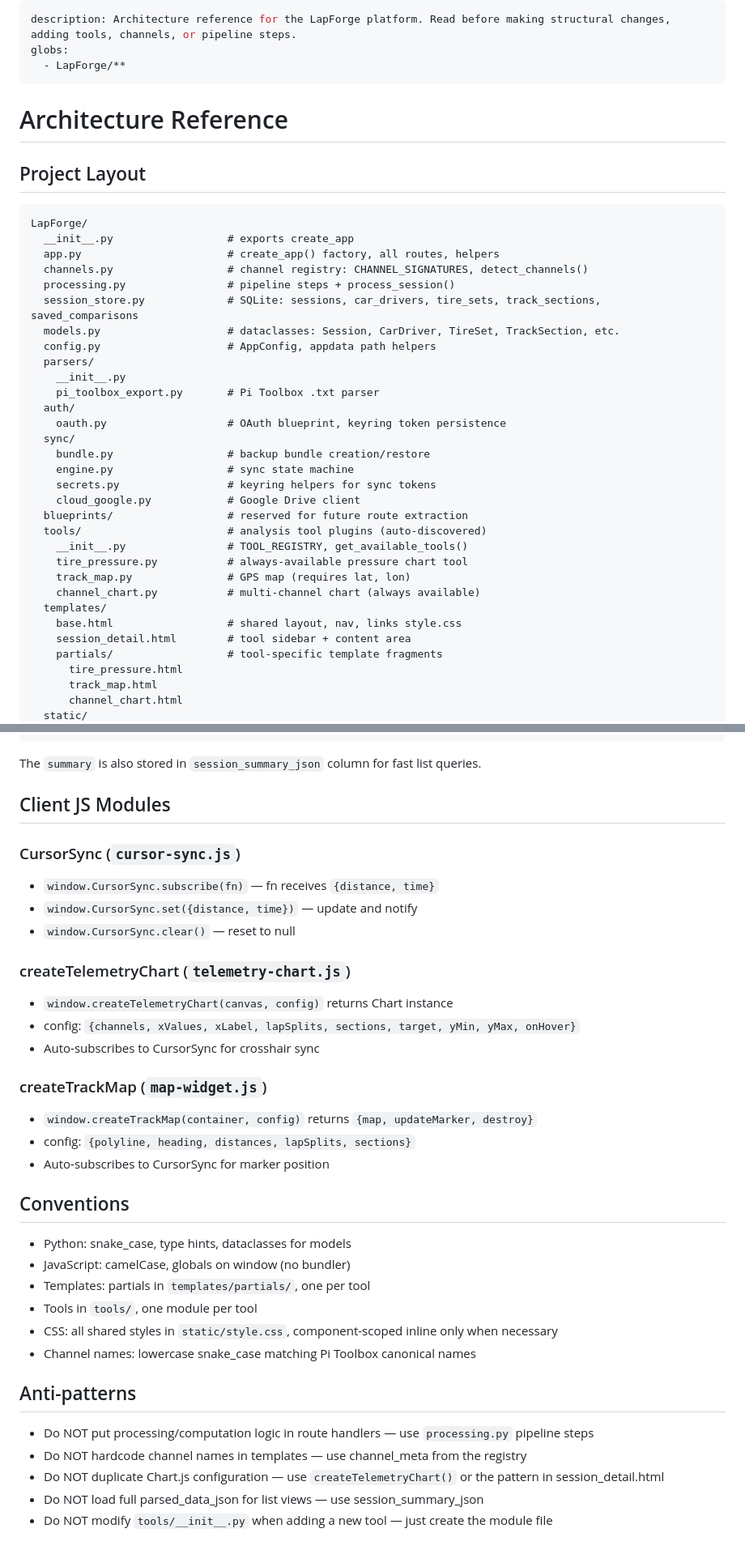
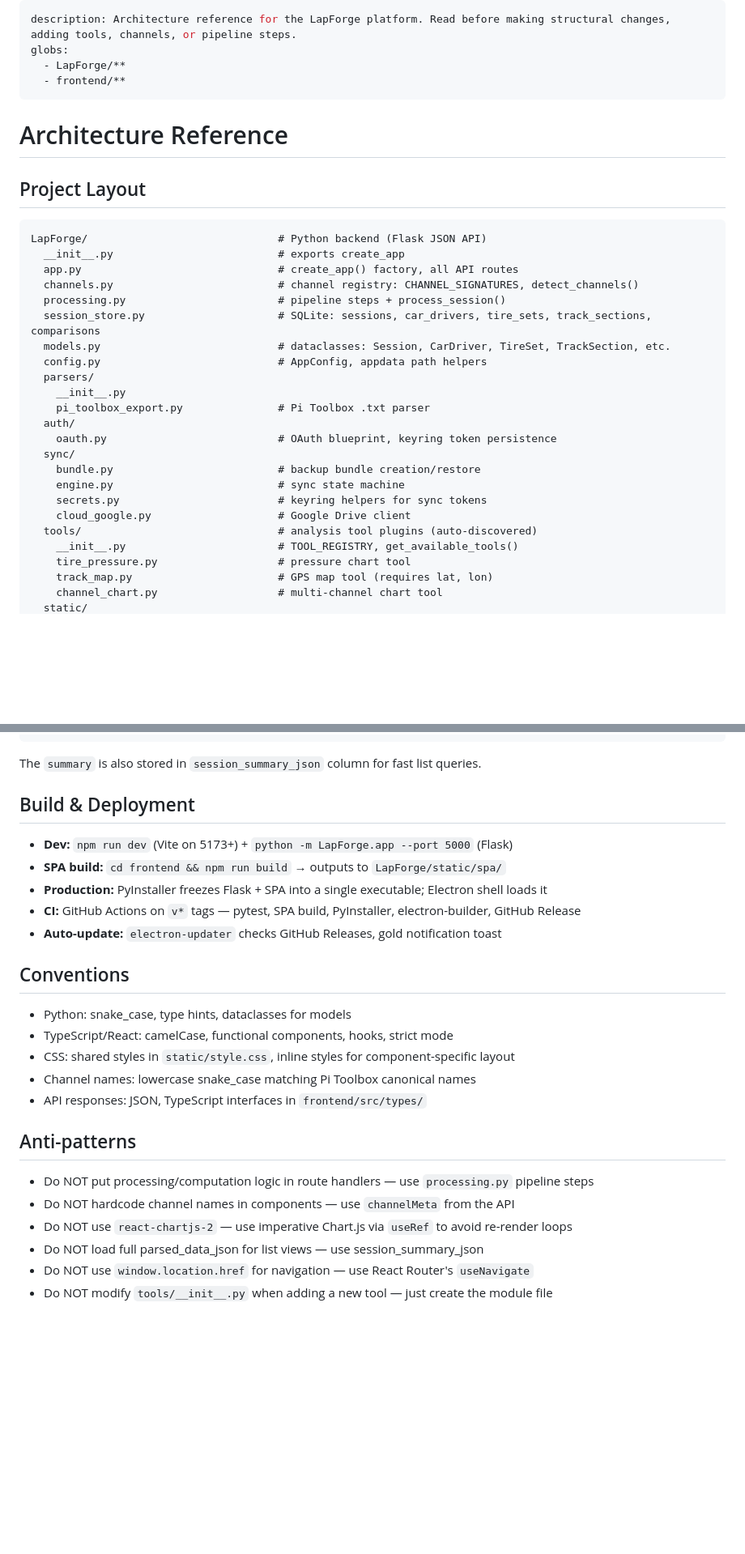
Before and after one commit to bennett-dahl/LapForge, a Markdown page: .cursor/rules/architecture.md, 2 parts joined by grey strips. Shown at 81% size. Rendered like a GitHub page; blank space fills up the shorter version.

````diff
--- a/.cursor/rules/architecture.md
+++ b/.cursor/rules/architecture.md
@@ -2,6 +2,7 @@
 description: Architecture reference for the LapForge platform. Read before making structural changes, adding tools, channels, or pipeline steps.
 globs:
   - LapForge/**
+  - frontend/**
 ---
 
 # Architecture Reference
@@ -9,35 +10,27 @@ globs:
 ## Project Layout
 
 ```
-LapForge/
-  __init__.py                  # exports create_app
-  app.py                       # create_app() factory, all routes, helpers
-  channels.py                  # channel registry: CHANNEL_SIGNATURES, detect_channels()
-  processing.py                # pipeline steps + process_session()
-  session_store.py             # SQLite: sessions, car_drivers, tire_sets, track_sections, saved_comparisons
-  models.py                    # dataclasses: Session, CarDriver, TireSet, TrackSection, etc.
-  config.py                    # AppConfig, appdata path helpers
+LapForge/                              # Python backend (Flask JSON API)
+  __init__.py                          # exports create_app
+  app.py                               # create_app() factory, all API routes
+  channels.py                          # channel registry: CHANNEL_SIGNATURES, detect_channels()
+  processing.py                        # pipeline steps + process_session()
+  session_store.py                     # SQLite: sessions, car_drivers, tire_sets, track_sections, comparisons
+  models.py                            # dataclasses: Session, CarDriver, TireSet, TrackSection, etc.
+  config.py                            # AppConfig, appdata path helpers
   parsers/
     __init__.py
-    pi_toolbox_export.py       # Pi Toolbox .txt parser
+    pi_toolbox_export.py               # Pi Toolbox .txt parser
   auth/
-    oauth.py                   # OAuth blueprint, keyring token persistence
+    oauth.py                           # OAuth blueprint, keyring token persistence
   sync/
-    bundle.py                  # backup bundle creation/restore
-    engine.py                  # sync state machine
-    secrets.py                 # keyring helpers for sync tokens
-    cloud_google.py            # Google Drive client
-  blueprints/                  # reserved for future route extraction
-  tools/                       # analysis tool plugins (auto-discovered)
-    __init__.py                # TOOL_REGISTRY, get_available_tools()
-    tire_pressure.py           # always-available pressure chart tool
-    track_map.py               # GPS map (requires lat, lon)
-    channel_chart.py           # multi-channel chart (always available)
-  templates/
-    base.html                  # shared layout, nav, links style.css
-    session_detail.html        # tool sidebar + content area
-    partials/                  # tool-specific template fragments
-      tire_pressure.html
-      track_map.html
-      channel_chart.html
+    bundle.py                          # backup bundle creation/restore
+    engine.py                          # sync state machine
+    secrets.py                         # keyring helpers for sync tokens
+    cloud_google.py                    # Google Drive client
+  tools/                               # analysis tool plugins (auto-discovered)
+    __init__.py                        # TOOL_REGISTRY, get_available_tools()
+    tire_pressure.py                   # pressure chart tool
+    track_map.py                       # GPS map tool (requires lat, lon)
+    channel_chart.py                   # multi-channel chart tool
   static/
@@ -160,36 +234,27 @@ Each step receives `ctx: dict` and mutates it in place. The context contains:
 
 The `summary` is also stored in `session_summary_json` column for fast list queries.
 
-## Client JS Modules
+## Build & Deployment
 
-### CursorSync (`cursor-sync.js`)
-- `window.CursorSync.subscribe(fn)` — fn receives `{distance, time}`
-- `window.CursorSync.set({distance, time})` — update and notify
-- `window.CursorSync.clear()` — reset to null
-
-### createTelemetryChart (`telemetry-chart.js`)
-- `window.createTelemetryChart(canvas, config)` returns Chart instance
-- config: `{channels, xValues, xLabel, lapSplits, sections, target, yMin, yMax, onHover}`
-- Auto-subscribes to CursorSync for crosshair sync
-
-### createTrackMap (`map-widget.js`)
-- `window.createTrackMap(container, config)` returns `{map, updateMarker, destroy}`
-- config: `{polyline, heading, distances, lapSplits, sections}`
-- Auto-subscribes to CursorSync for marker position
+- **Dev:** `npm run dev` (Vite on 5173+) + `python -m LapForge.app --port 5000` (Flask)
+- **SPA build:** `cd frontend && npm run build` → outputs to `LapForge/static/spa/`
+- **Production:** PyInstaller freezes Flask + SPA into a single executable; Electron shell loads it
+- **CI:** GitHub Actions on `v*` tags — pytest, SPA build, PyInstaller, electron-builder, GitHub Release
+- **Auto-update:** `electron-updater` checks GitHub Releases, gold notification toast
 
 ## Conventions
 
 - Python: snake_case, type hints, dataclasses for models
-- JavaScript: camelCase, globals on window (no bundler)
-- Templates: partials in `templates/partials/`, one per tool
-- Tools in `tools/`, one module per tool
-- CSS: all shared styles in `static/style.css`, component-scoped inline only when necessary
+- TypeScript/React: camelCase, functional components, hooks, strict mode
+- CSS: shared styles in `static/style.css`, inline styles for component-specific layout
 - Channel names: lowercase snake_case matching Pi Toolbox canonical names
+- API responses: JSON, TypeScript interfaces in `frontend/src/types/`
 
 ## Anti-patterns
 
 - Do NOT put processing/computation logic in route handlers — use `processing.py` pipeline steps
-- Do NOT hardcode channel names in templates — use channel_meta from the registry
-- Do NOT duplicate Chart.js configuration — use `createTelemetryChart()` or the pattern in session_detail.html
+- Do NOT hardcode channel names in components — use `channelMeta` from the API
+- Do NOT use `react-chartjs-2` — use imperative Chart.js via `useRef` to avoid re-render loops
 - Do NOT load full parsed_data_json for list views — use session_summary_json
+- Do NOT use `window.location.href` for navigation — use React Router's `useNavigate`
 - Do NOT modify `tools/__init__.py` when adding a new tool — just create the module file
````
Also changed, not shown: other parts of .cursor/rules/architecture.md (+110 -29 lines), environment/evolution_roadmap.md (+14 -6 lines).
